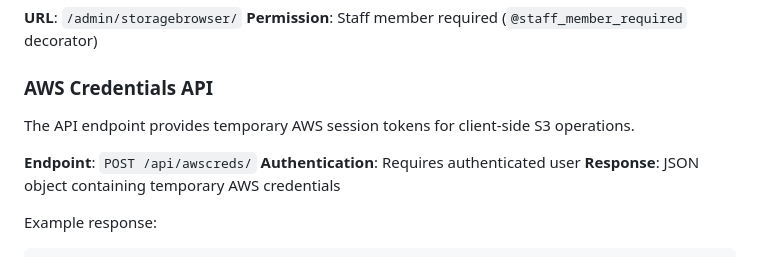
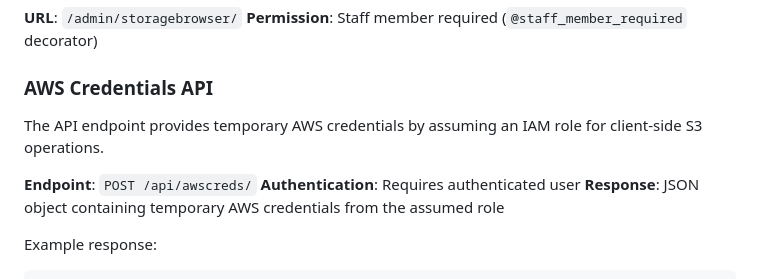
Before and after one commit to Canusia/django-s3-storage-bowser, a Markdown page: README.md, the part around the change printed below. GitHub-like rendering.

````diff
--- a/README.md
+++ b/README.md
@@ -118,11 +119,11 @@ The storage browser view provides a web interface for browsing S3 storage. It re
 
 ### AWS Credentials API
 
-The API endpoint provides temporary AWS session tokens for client-side S3 operations.
+The API endpoint provides temporary AWS credentials by assuming an IAM role for client-side S3 operations.
 
 **Endpoint**: `POST /api/awscreds/`
 **Authentication**: Requires authenticated user
-**Response**: JSON object containing temporary AWS credentials
+**Response**: JSON object containing temporary AWS credentials from the assumed role
 
 Example response:
 ```json
````
Also changed, not shown: other parts of README.md (+11 -10 lines).
